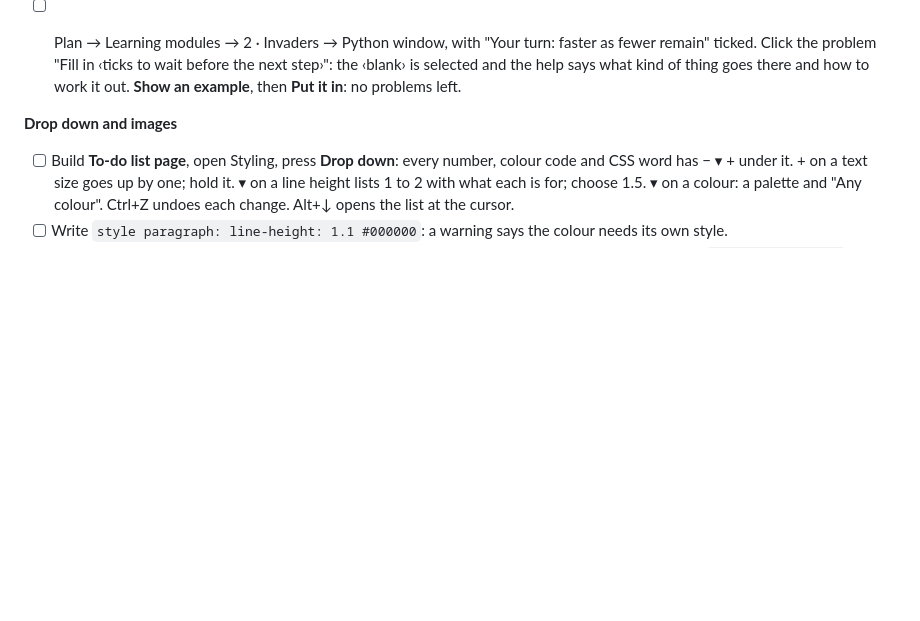
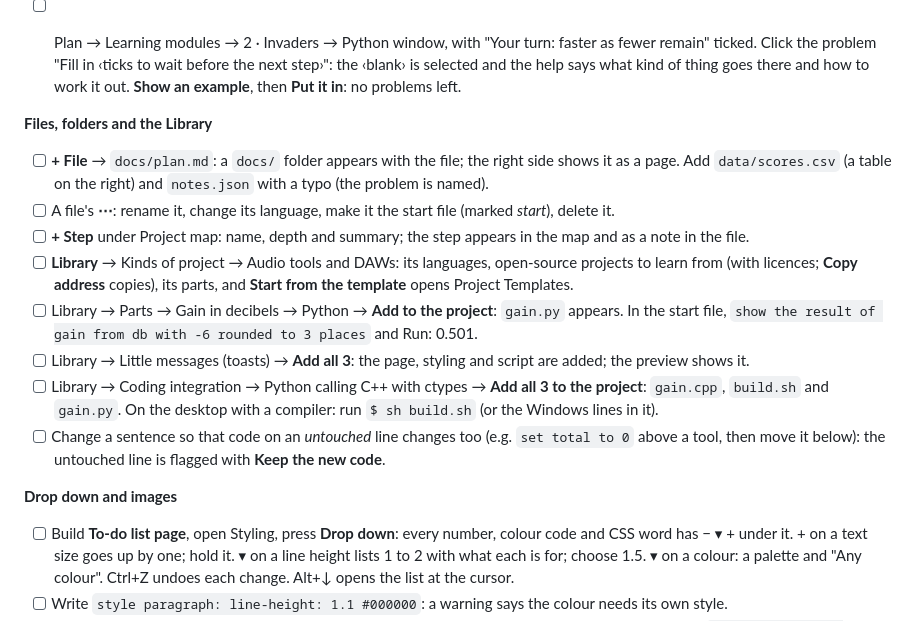
Before and after one commit to matthewvincentthomasmalone-ops/IntuiCode, a Markdown page: TESTING.md, the part around the change. Drawn GitHub-style; blank space fills up the shorter version.

```diff
--- a/TESTING.md
+++ b/TESTING.md
@@ -52,6 +52,21 @@ Tick each one. If something is off, note what you did and what the terminal said
 - [ ] Plan → Learning modules → 2 · Invaders → Python window, with "Your turn: faster as fewer remain" ticked. Click
       the problem "Fill in ‹ticks to wait before the next step›": the ‹blank› is selected and the help says what kind
       of thing goes there and how to work it out. **Show an example**, then **Put it in**: no problems left.
+
+**Files, folders and the Library**
+- [ ] **+ File** → `docs/plan.md`: a `docs/` folder appears with the file; the right side shows it as a page. Add
+      `data/scores.csv` (a table on the right) and `notes.json` with a typo (the problem is named).
+- [ ] A file's **⋯**: rename it, change its language, make it the start file (marked *start*), delete it.
+- [ ] **+ Step** under Project map: name, depth and summary; the step appears in the map and as a note in the file.
+- [ ] **Library** → Kinds of project → Audio tools and DAWs: its languages, open-source projects to learn from (with
+      licences; **Copy address** copies), its parts, and **Start from the template** opens Project Templates.
+- [ ] Library → Parts → Gain in decibels → Python → **Add to the project**: `gain.py` appears. In the start file,
+      `show the result of gain from db with -6 rounded to 3 places` and Run: 0.501.
+- [ ] Library → Little messages (toasts) → **Add all 3**: the page, styling and script are added; the preview shows it.
+- [ ] Library → Coding integration → Python calling C++ with ctypes → **Add all 3 to the project**: `gain.cpp`,
+      `build.sh` and `gain.py`. On the desktop with a compiler: run `$ sh build.sh` (or the Windows lines in it).
+- [ ] Change a sentence so that code on an *untouched* line changes too (e.g. `set total to 0` above a tool, then
+      move it below): the untouched line is flagged with **Keep the new code**.
 
 **Drop down and images**
 - [ ] Build **To-do list page**, open Styling, press **Drop down**: every number, colour code and CSS word has − ▾ + under
```
Also changed, not shown: README.md (+28 -0 lines), ROADMAP.md (+2 -0 lines).
